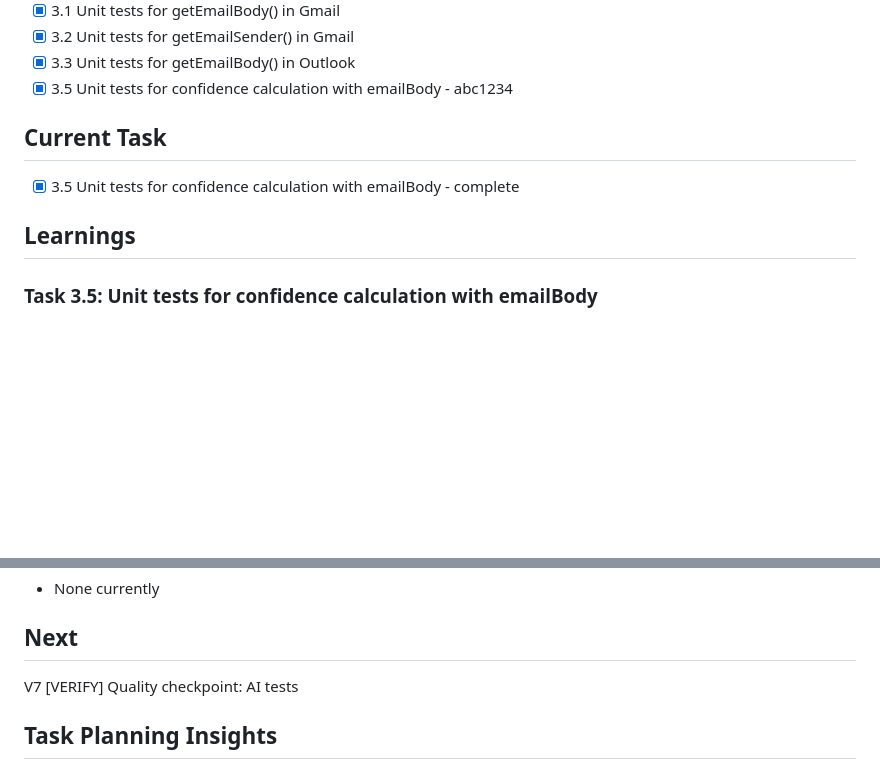
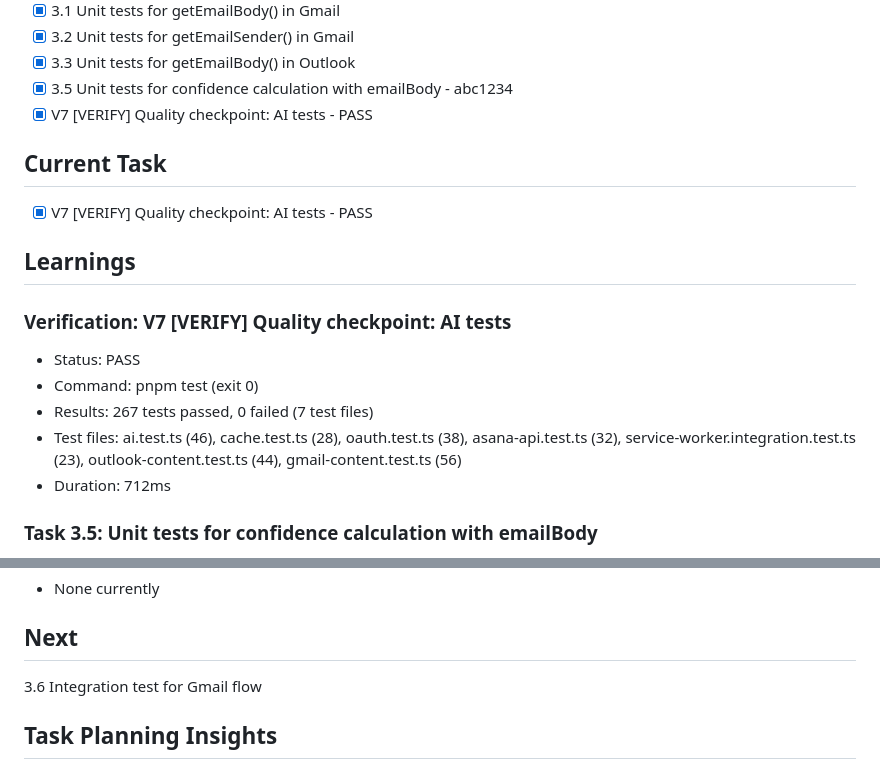
Before and after one commit to whiteheadrj/asana-chrome-extension, a Markdown page: specs/ai-title/.progress.md, 2 parts joined by grey strips. Rendered like a GitHub page; blank space fills up the shorter version.

Commit message:
chore(spec): mark V7 AI test checkpoint as complete
Co-Authored-By: Claude Opus 4.5 <noreply@anthropic.com>

```diff
--- a/specs/ai-title/.progress.md
+++ b/specs/ai-title/.progress.md
@@ -43,12 +43,20 @@ Currently we are using AI to suggest the title of the task. It is not very usefu
 - [x] 3.2 Unit tests for getEmailSender() in Gmail
 - [x] 3.3 Unit tests for getEmailBody() in Outlook
 - [x] 3.5 Unit tests for confidence calculation with emailBody - abc1234
+- [x] V7 [VERIFY] Quality checkpoint: AI tests - PASS
 
 ## Current Task
 
-- [x] 3.5 Unit tests for confidence calculation with emailBody - complete
+- [x] V7 [VERIFY] Quality checkpoint: AI tests - PASS
 
 ## Learnings
+
+### Verification: V7 [VERIFY] Quality checkpoint: AI tests
+- Status: PASS
+- Command: pnpm test (exit 0)
+- Results: 267 tests passed, 0 failed (7 test files)
+- Test files: ai.test.ts (46), cache.test.ts (28), oauth.test.ts (38), asana-api.test.ts (32), service-worker.integration.test.ts (23), outlook-content.test.ts (44), gmail-content.test.ts (56)
+- Duration: 712ms
 
 ### Task 3.5: Unit tests for confidence calculation with emailBody
 - Added 8 test cases for confidence calculation in ai.test.ts
@@ -199,7 +207,7 @@ Currently we are using AI to suggest the title of the task. It is not very usefu
 
 ## Next
 
-V7 [VERIFY] Quality checkpoint: AI tests
+3.6 Integration test for Gmail flow
 
 ## Task Planning Insights
 
```
Also changed, not shown: specs/ai-title/tasks.md (+1 -1 lines).
